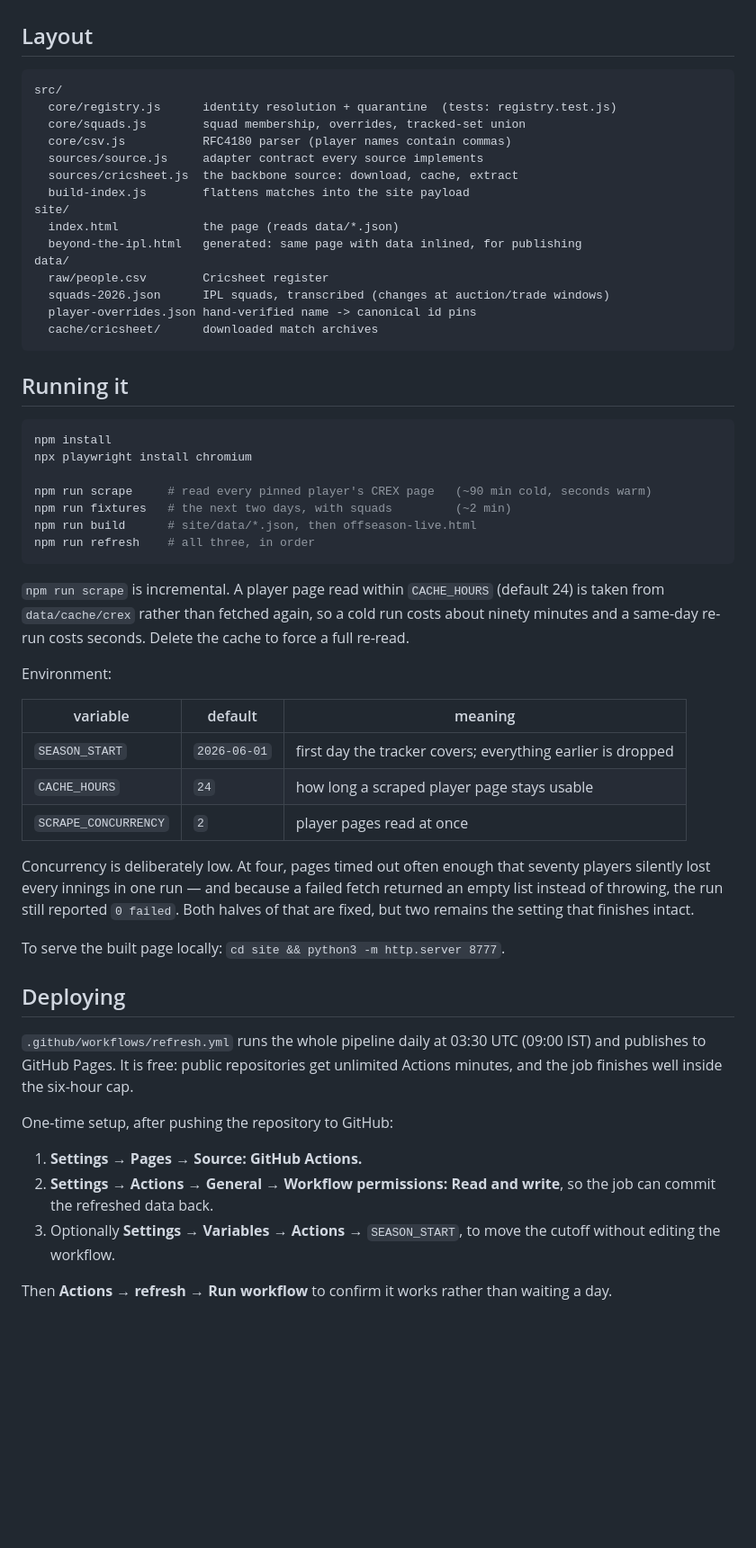
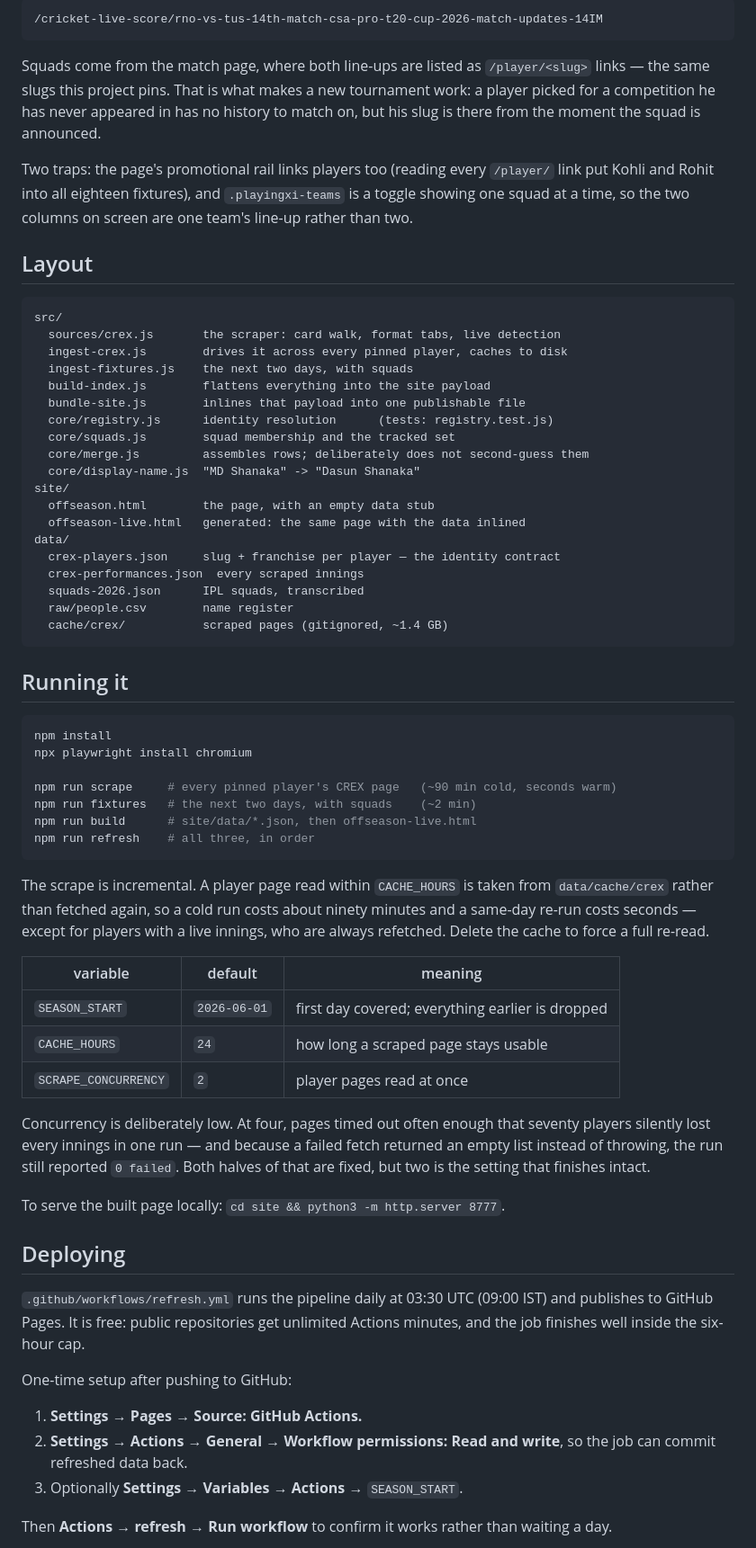
Before and after one commit to kshitijm45/ipl-player-tracker, a Markdown page: README.md, the part around one of its changes. Shown at 90% size. Drawn GitHub-style; blank space fills up the shorter version.

````diff
--- a/README.md
+++ b/README.md
@@ -56,22 +92,39 @@ elsewhere (Kamindu Mendis played 13 innings for Sri Lanka as recently as 17 Sep)
+```
+/cricket-live-score/rno-vs-tus-14th-match-csa-pro-t20-cup-2026-match-updates-14IM
+```
+
+Squads come from the match page, where both line-ups are listed as `/player/<slug>`
+links — the same slugs this project pins. That is what makes a new tournament work: a
+player picked for a competition he has never appeared in has no history to match on,
+but his slug is there from the moment the squad is announced.
+
+Two traps: the page's promotional rail links players too (reading every `/player/`
+link put Kohli and Rohit into all eighteen fixtures), and `.playingxi-teams` is a
+toggle showing one squad at a time, so the two columns on screen are one team's
+line-up rather than two.
 
 ## Layout
 
 ```
 src/
-  core/registry.js      identity resolution + quarantine  (tests: registry.test.js)
-  core/squads.js        squad membership, overrides, tracked-set union
-  core/csv.js           RFC4180 parser (player names contain commas)
-  sources/source.js     adapter contract every source implements
-  sources/cricsheet.js  the backbone source: download, cache, extract
-  build-index.js        flattens matches into the site payload
+  sources/crex.js       the scraper: card walk, format tabs, live detection
+  ingest-crex.js        drives it across every pinned player, caches to disk
+  ingest-fixtures.js    the next two days, with squads
+  build-index.js        flattens everything into the site payload
+  bundle-site.js        inlines that payload into one publishable file
+  core/registry.js      identity resolution      (tests: registry.test.js)
+  core/squads.js        squad membership and the tracked set
+  core/merge.js         assembles rows; deliberately does not second-guess them
+  core/display-name.js  "MD Shanaka" -> "Dasun Shanaka"
 site/
-  index.html            the page (reads data/*.json)
-  beyond-the-ipl.html   generated: same page with data inlined, for publishing
+  offseason.html        the page, with an empty data stub
+  offseason-live.html   generated: the same page with the data inlined
 data/
-  raw/people.csv        Cricsheet register
-  squads-2026.json      IPL squads, transcribed (changes at auction/trade windows)
-  player-overrides.json hand-verified name -> canonical id pins
-  cache/cricsheet/      downloaded match archives
+  crex-players.json     slug + franchise per player — the identity contract
+  crex-performances.json  every scraped innings
+  squads-2026.json      IPL squads, transcribed
+  raw/people.csv        name register
+  cache/crex/           scraped pages (gitignored, ~1.4 GB)
 ```
 
 ## Running it
@@ -80,45 +133,42 @@ data/
 npm install
 npx playwright install chromium
 
-npm run scrape     # read every pinned player's CREX page   (~90 min cold, seconds warm)
-npm run fixtures   # the next two days, with squads         (~2 min)
+npm run scrape     # every pinned player's CREX page   (~90 min cold, seconds warm)
+npm run fixtures   # the next two days, with squads    (~2 min)
 npm run build      # site/data/*.json, then offseason-live.html
 npm run refresh    # all three, in order
 ```
 
-`npm run scrape` is incremental. A player page read within `CACHE_HOURS` (default 24)
-is taken from `data/cache/crex` rather than fetched again, so a cold run costs about
-ninety minutes and a same-day re-run costs seconds. Delete the cache to force a full
-re-read.
-
-Environment:
+The scrape is incremental. A player page read within `CACHE_HOURS` is taken from
+`data/cache/crex` rather than fetched again, so a cold run costs about ninety minutes
+and a same-day re-run costs seconds — except for players with a live innings, who are
+always refetched. Delete the cache to force a full re-read.
 
 | variable | default | meaning |
 | --- | --- | --- |
-| `SEASON_START` | `2026-06-01` | first day the tracker covers; everything earlier is dropped |
-| `CACHE_HOURS` | `24` | how long a scraped player page stays usable |
+| `SEASON_START` | `2026-06-01` | first day covered; everything earlier is dropped |
+| `CACHE_HOURS` | `24` | how long a scraped page stays usable |
 | `SCRAPE_CONCURRENCY` | `2` | player pages read at once |
 
 Concurrency is deliberately low. At four, pages timed out often enough that seventy
 players silently lost every innings in one run — and because a failed fetch returned
 an empty list instead of throwing, the run still reported `0 failed`. Both halves of
-that are fixed, but two remains the setting that finishes intact.
+that are fixed, but two is the setting that finishes intact.
 
 To serve the built page locally: `cd site && python3 -m http.server 8777`.
 
 ## Deploying
 
-`.github/workflows/refresh.yml` runs the whole pipeline daily at 03:30 UTC (09:00 IST)
-and publishes to GitHub Pages. It is free: public repositories get unlimited Actions
+`.github/workflows/refresh.yml` runs the pipeline daily at 03:30 UTC (09:00 IST) and
+publishes to GitHub Pages. It is free: public repositories get unlimited Actions
 minutes, and the job finishes well inside the six-hour cap.
 
-One-time setup, after pushing the repository to GitHub:
+One-time setup after pushing to GitHub:
 
 1. **Settings → Pages → Source: GitHub Actions.**
-2. **Settings → Actions → General → Workflow permissions: Read and write**, so the
-   job can commit the refreshed data back.
-3. Optionally **Settings → Variables → Actions** → `SEASON_START`, to move the cutoff
-   without editing the workflow.
+2. **Settings → Actions → General → Workflow permissions: Read and write**, so the job
+   can commit refreshed data back.
+3. Optionally **Settings → Variables → Actions** → `SEASON_START`.
 
 Then **Actions → refresh → Run workflow** to confirm it works rather than waiting a day.
 
````
Also changed, not shown: other parts of README.md (+83 -66 lines).
